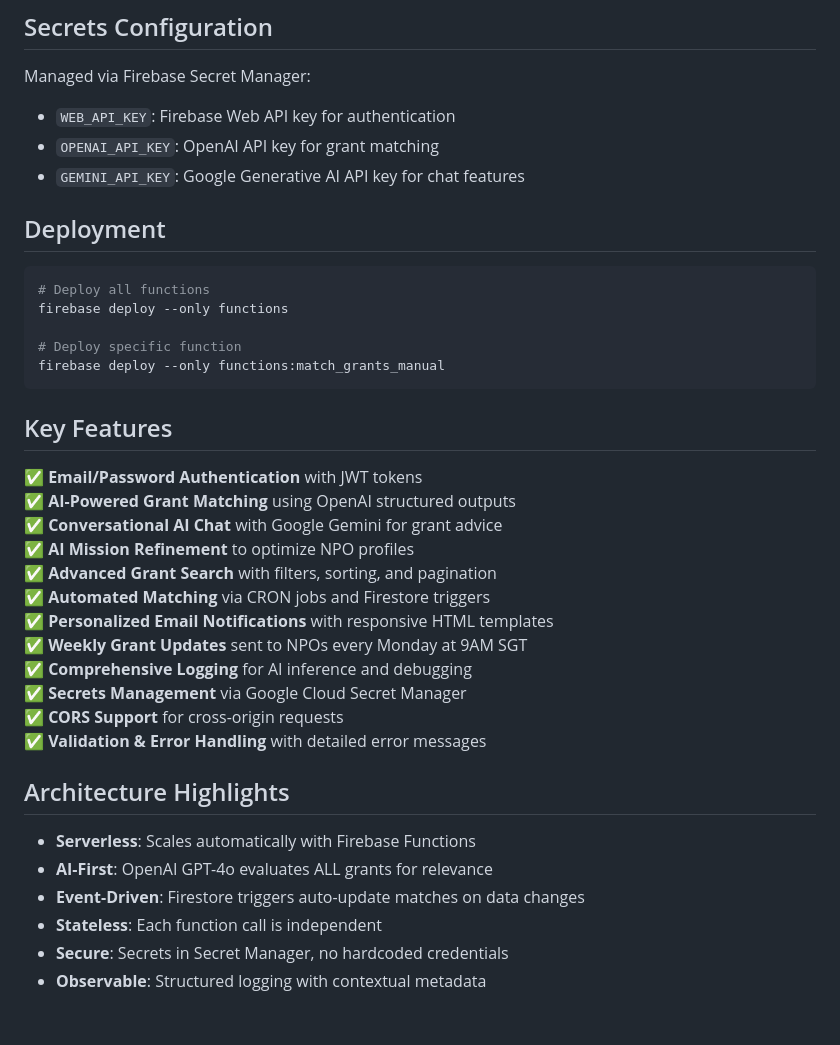
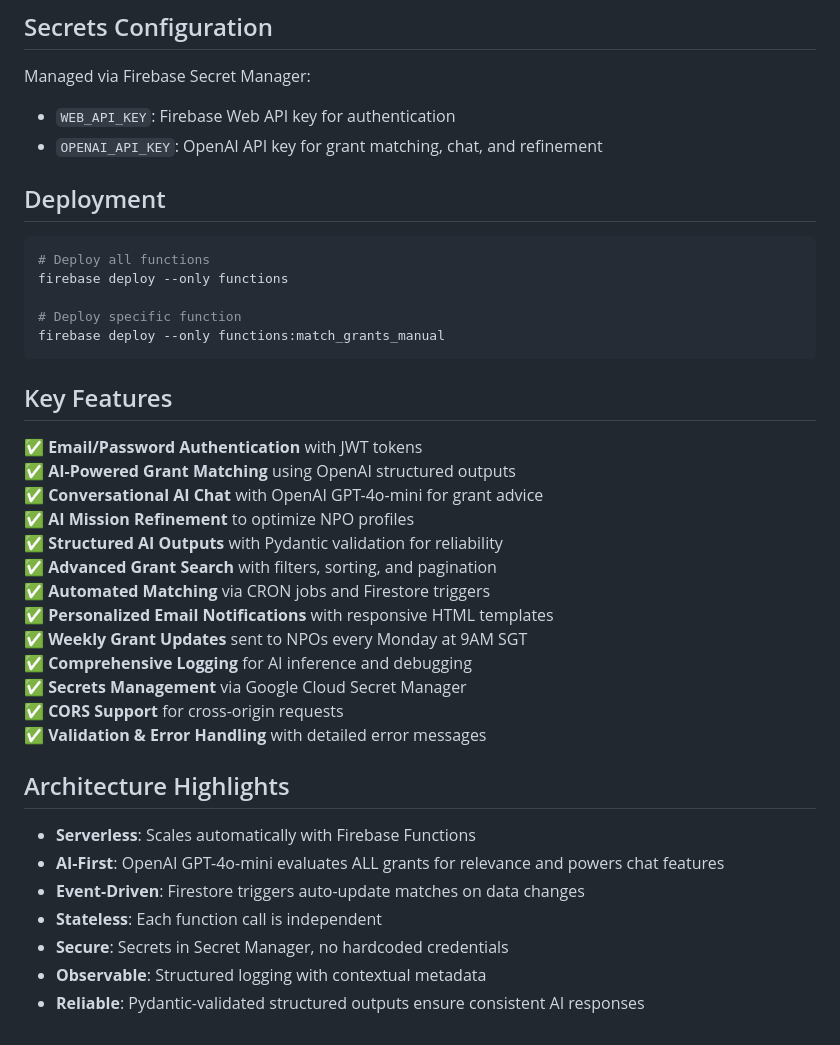
Before and after one commit to ClarenceChoo/Granted, a Markdown page: backend/README.md, the part around one of its changes. Drawn GitHub-style.

```diff
--- a/backend/README.md
+++ b/backend/README.md
@@ -217,8 +226,7 @@ mail/{id}
 
 Managed via Firebase Secret Manager:
 - `WEB_API_KEY`: Firebase Web API key for authentication
-- `OPENAI_API_KEY`: OpenAI API key for grant matching
-- `GEMINI_API_KEY`: Google Generative AI API key for chat features
+- `OPENAI_API_KEY`: OpenAI API key for grant matching, chat, and refinement
 
 ## Deployment
 
@@ -234,8 +242,9 @@ firebase deploy --only functions:match_grants_manual
 
 ✅ **Email/Password Authentication** with JWT tokens
 ✅ **AI-Powered Grant Matching** using OpenAI structured outputs
-✅ **Conversational AI Chat** with Google Gemini for grant advice
+✅ **Conversational AI Chat** with OpenAI GPT-4o-mini for grant advice
 ✅ **AI Mission Refinement** to optimize NPO profiles
+✅ **Structured AI Outputs** with Pydantic validation for reliability
 ✅ **Advanced Grant Search** with filters, sorting, and pagination
 ✅ **Automated Matching** via CRON jobs and Firestore triggers
 ✅ **Personalized Email Notifications** with responsive HTML templates
@@ -248,8 +257,9 @@ firebase deploy --only functions:match_grants_manual
 ## Architecture Highlights
 
 - **Serverless**: Scales automatically with Firebase Functions
-- **AI-First**: OpenAI GPT-4o evaluates ALL grants for relevance
+- **AI-First**: OpenAI GPT-4o-mini evaluates ALL grants for relevance and powers chat features
 - **Event-Driven**: Firestore triggers auto-update matches on data changes
 - **Stateless**: Each function call is independent
 - **Secure**: Secrets in Secret Manager, no hardcoded credentials
 - **Observable**: Structured logging with contextual metadata
+- **Reliable**: Pydantic-validated structured outputs ensure consistent AI responses
```
Also changed, not shown: other parts of backend/README.md (+25 -16 lines).
